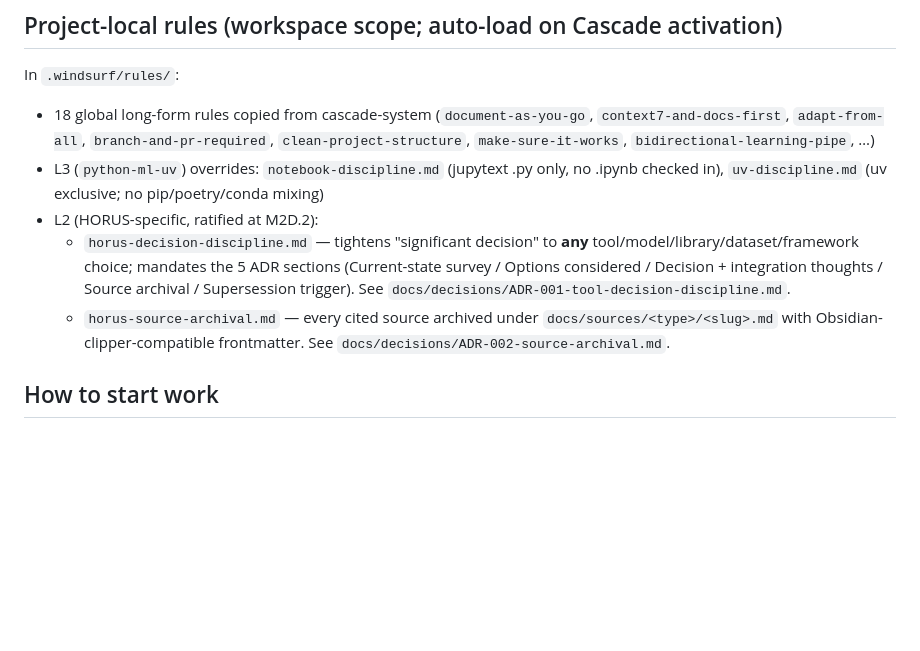
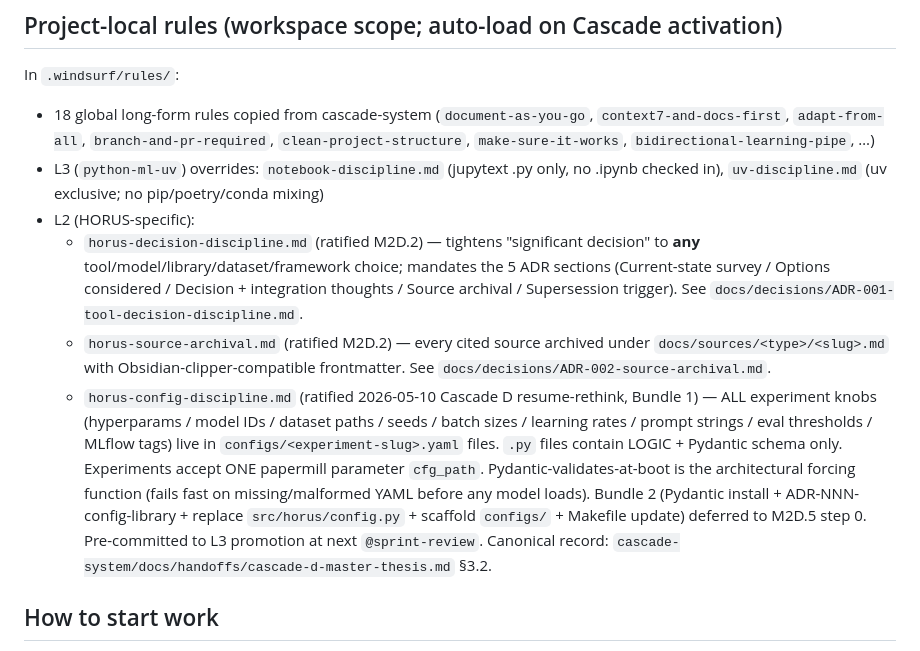
Before and after one commit to ReebalSami/horus, a Markdown page: AGENTS.md, the part around the change. Drawn GitHub-style; blank space fills up the shorter version.

```diff
--- a/AGENTS.md
+++ b/AGENTS.md
@@ -21,9 +21,10 @@ In `.windsurf/rules/`:
 
 - 18 global long-form rules copied from cascade-system (`document-as-you-go`, `context7-and-docs-first`, `adapt-from-all`, `branch-and-pr-required`, `clean-project-structure`, `make-sure-it-works`, `bidirectional-learning-pipe`, …)
 - L3 (`python-ml-uv`) overrides: `notebook-discipline.md` (jupytext .py only, no .ipynb checked in), `uv-discipline.md` (uv exclusive; no pip/poetry/conda mixing)
-- L2 (HORUS-specific, ratified at M2D.2):
-  - `horus-decision-discipline.md` — tightens "significant decision" to **any** tool/model/library/dataset/framework choice; mandates the 5 ADR sections (Current-state survey / Options considered / Decision + integration thoughts / Source archival / Supersession trigger). See `docs/decisions/ADR-001-tool-decision-discipline.md`.
-  - `horus-source-archival.md` — every cited source archived under `docs/sources/<type>/<slug>.md` with Obsidian-clipper-compatible frontmatter. See `docs/decisions/ADR-002-source-archival.md`.
+- L2 (HORUS-specific):
+  - `horus-decision-discipline.md` (ratified M2D.2) — tightens "significant decision" to **any** tool/model/library/dataset/framework choice; mandates the 5 ADR sections (Current-state survey / Options considered / Decision + integration thoughts / Source archival / Supersession trigger). See `docs/decisions/ADR-001-tool-decision-discipline.md`.
+  - `horus-source-archival.md` (ratified M2D.2) — every cited source archived under `docs/sources/<type>/<slug>.md` with Obsidian-clipper-compatible frontmatter. See `docs/decisions/ADR-002-source-archival.md`.
+  - `horus-config-discipline.md` (ratified 2026-05-10 Cascade D resume-rethink, Bundle 1) — ALL experiment knobs (hyperparams / model IDs / dataset paths / seeds / batch sizes / learning rates / prompt strings / eval thresholds / MLflow tags) live in `configs/<experiment-slug>.yaml` files. `.py` files contain LOGIC + Pydantic schema only. Experiments accept ONE papermill parameter `cfg_path`. Pydantic-validates-at-boot is the architectural forcing function (fails fast on missing/malformed YAML before any model loads). Bundle 2 (Pydantic install + ADR-NNN-config-library + replace `src/horus/config.py` + scaffold `configs/` + Makefile update) deferred to M2D.5 step 0. Pre-committed to L3 promotion at next `@sprint-review`. Canonical record: `cascade-system/docs/handoffs/cascade-d-master-thesis.md` §3.2.
 
 ## How to start work
 
```
Also changed, not shown: .windsurf/rules/horus-config-discipline.md (added, +147 -0 lines), 1 other file.
